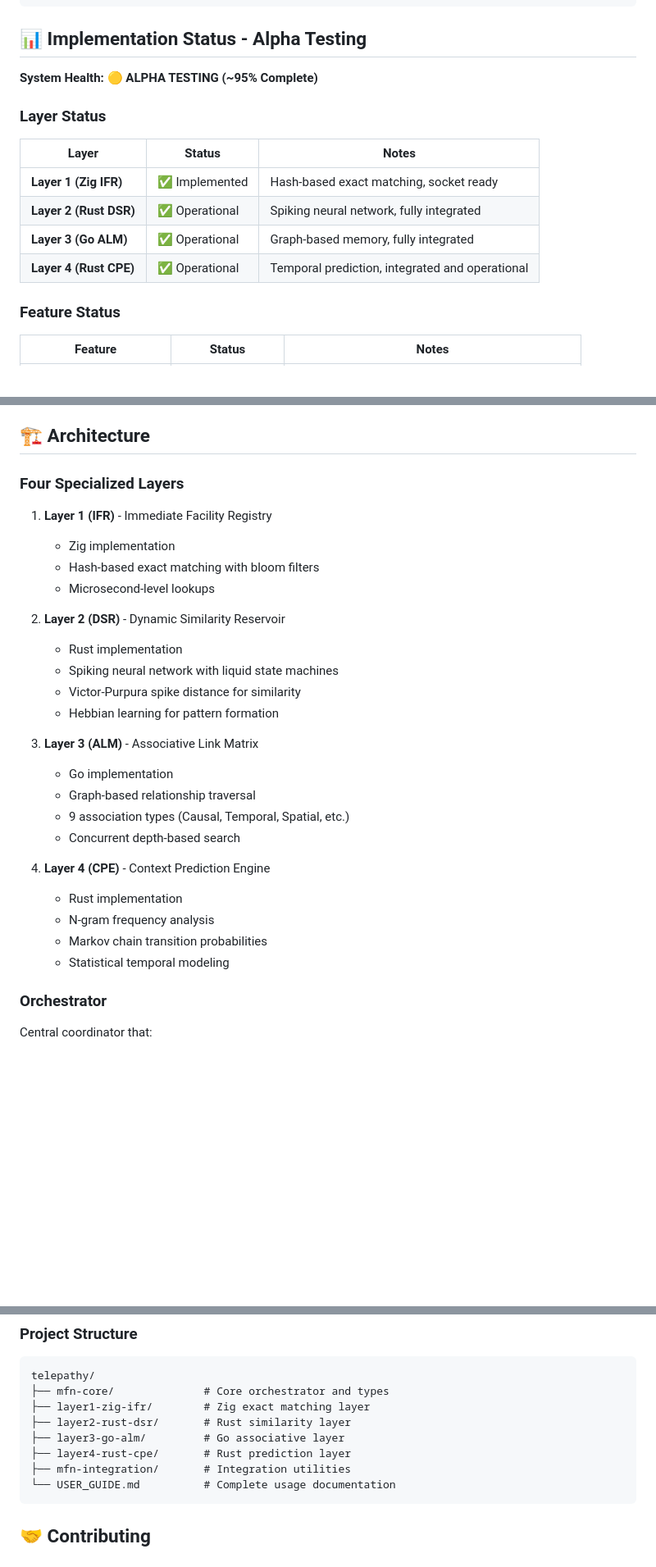
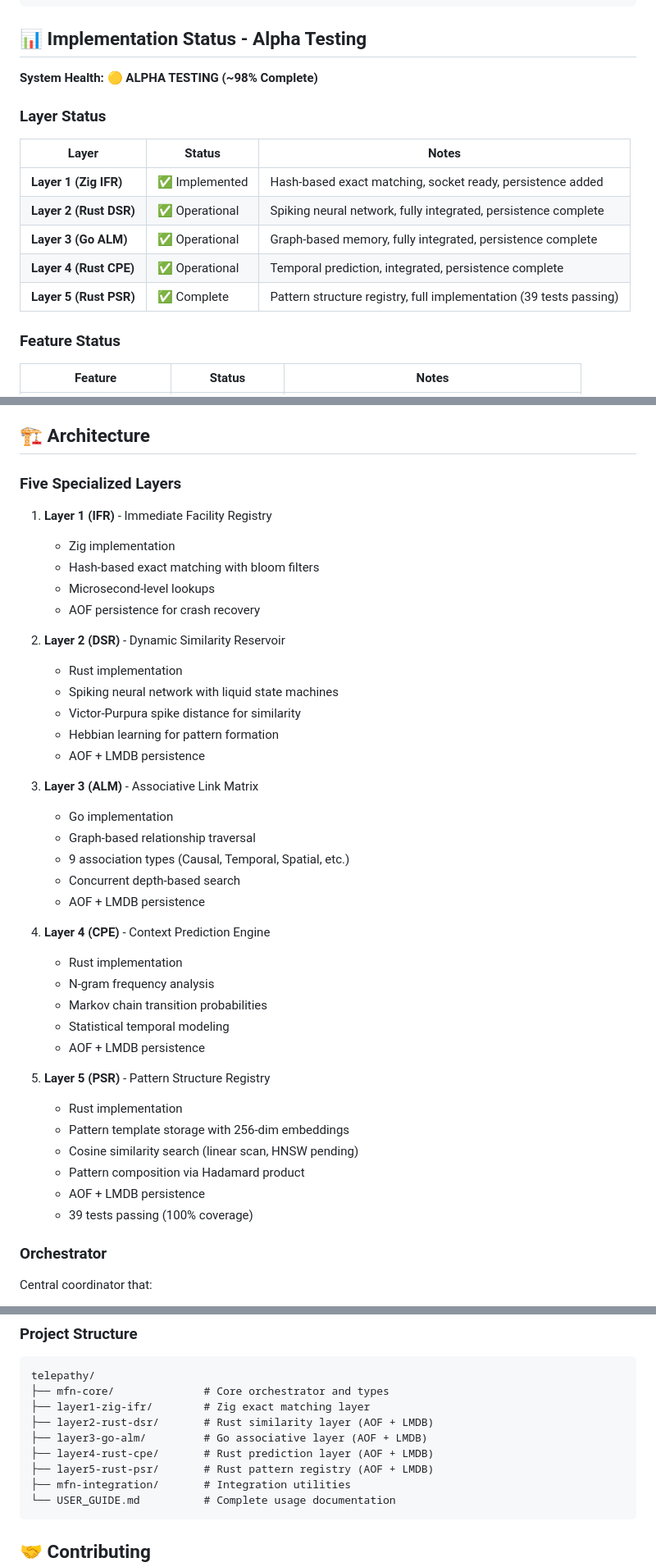
Before and after one commit to MetaforeAI/mfn, a Markdown page: README.md, 3 parts joined by grey strips. Shown at 82% size. Rendered like a GitHub page; blank space fills up the shorter version.

````diff
--- a/README.md
+++ b/README.md
@@ -45,16 +45,17 @@ async fn main() -> Result<(), Box<dyn std::error::Error>> {
 
 ## 📊 Implementation Status - Alpha Testing
 
-**System Health: 🟡 ALPHA TESTING (~95% Complete)**
+**System Health: 🟡 ALPHA TESTING (~98% Complete)**
 
 ### Layer Status
 
 | Layer | Status | Notes |
 |-------|--------|-------|
-| **Layer 1 (Zig IFR)** | ✅ Implemented | Hash-based exact matching, socket ready |
-| **Layer 2 (Rust DSR)** | ✅ Operational | Spiking neural network, fully integrated |
-| **Layer 3 (Go ALM)** | ✅ Operational | Graph-based memory, fully integrated |
-| **Layer 4 (Rust CPE)** | ✅ Operational | Temporal prediction, integrated and operational |
+| **Layer 1 (Zig IFR)** | ✅ Implemented | Hash-based exact matching, socket ready, persistence added |
+| **Layer 2 (Rust DSR)** | ✅ Operational | Spiking neural network, fully integrated, persistence complete |
+| **Layer 3 (Go ALM)** | ✅ Operational | Graph-based memory, fully integrated, persistence complete |
+| **Layer 4 (Rust CPE)** | ✅ Operational | Temporal prediction, integrated, persistence complete |
+| **Layer 5 (Rust PSR)** | ✅ Complete | Pattern structure registry, full implementation (39 tests passing) |
 
 ### Feature Status
 
@@ -105,30 +108,42 @@ This is an alpha-stage experimental system demonstrating multi-layer memory arch
 
 ## 🏗️ Architecture
 
-### Four Specialized Layers
+### Five Specialized Layers
 
 1. **Layer 1 (IFR)** - Immediate Facility Registry
    - Zig implementation
    - Hash-based exact matching with bloom filters
    - Microsecond-level lookups
+   - AOF persistence for crash recovery
 
 2. **Layer 2 (DSR)** - Dynamic Similarity Reservoir
    - Rust implementation
    - Spiking neural network with liquid state machines
    - Victor-Purpura spike distance for similarity
    - Hebbian learning for pattern formation
+   - AOF + LMDB persistence
 
 3. **Layer 3 (ALM)** - Associative Link Matrix
    - Go implementation
    - Graph-based relationship traversal
    - 9 association types (Causal, Temporal, Spatial, etc.)
    - Concurrent depth-based search
+   - AOF + LMDB persistence
 
 4. **Layer 4 (CPE)** - Context Prediction Engine
    - Rust implementation
    - N-gram frequency analysis
    - Markov chain transition probabilities
    - Statistical temporal modeling
+   - AOF + LMDB persistence
+
+5. **Layer 5 (PSR)** - Pattern Structure Registry
+   - Rust implementation
+   - Pattern template storage with 256-dim embeddings
+   - Cosine similarity search (linear scan, HNSW pending)
+   - Pattern composition via Hadamard product
+   - AOF + LMDB persistence
+   - 39 tests passing (100% coverage)
 
 ### Orchestrator
 
@@ -203,9 +218,10 @@ docker-compose up -d
 telepathy/
 ├── mfn-core/              # Core orchestrator and types
 ├── layer1-zig-ifr/        # Zig exact matching layer
-├── layer2-rust-dsr/       # Rust similarity layer
-├── layer3-go-alm/         # Go associative layer
-├── layer4-rust-cpe/       # Rust prediction layer
+├── layer2-rust-dsr/       # Rust similarity layer (AOF + LMDB)
+├── layer3-go-alm/         # Go associative layer (AOF + LMDB)
+├── layer4-rust-cpe/       # Rust prediction layer (AOF + LMDB)
+├── layer5-rust-psr/       # Rust pattern registry (AOF + LMDB)
 ├── mfn-integration/       # Integration utilities
 └── USER_GUIDE.md          # Complete usage documentation
 ```
````
Also changed, not shown: other parts of README.md (+3 -1 lines), LAYER5_IMPLEMENTATION_NOTES.md (+33 -33 lines).
